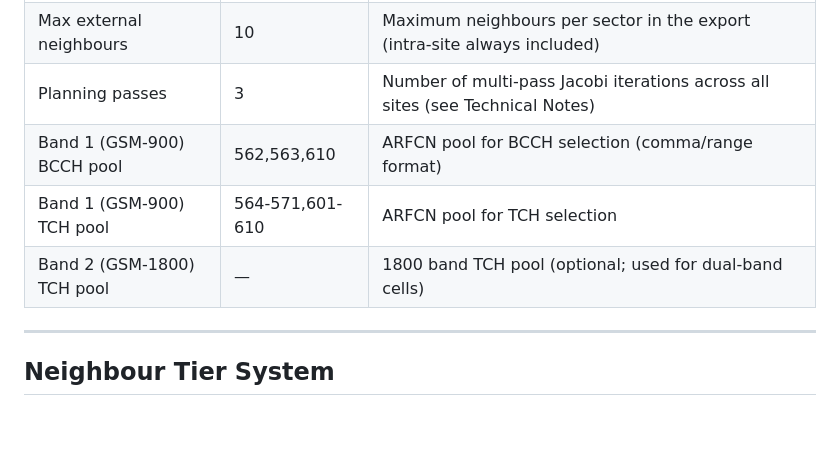
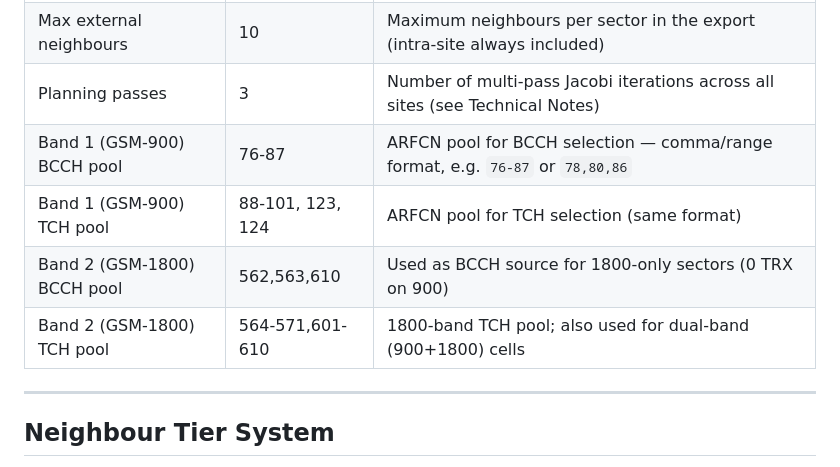
Before and after one commit to ankitnitk/new-site-planner, a Markdown page: README.md, the part around the change. GitHub-like rendering; blank space fills up the shorter version.

Commit message:
docs: fix band default values in README (were swapped between Band 1 and Band 2)
Also add the missing Band 2 BCCH pool row and clarify that Band 2 BCCH
is used for 1800-only sectors.

Co-Authored-By: Claude Sonnet 4.6 <noreply@anthropic.com>

```diff
--- a/README.md
+++ b/README.md
@@ -32,9 +32,10 @@ A single-file browser-based tool for planning GSM (2G) radio frequencies, BSIC,
 | NCC pool | 0-7 | Allowed NCC values (accepts ranges and lists, e.g. `2,4,6` or `0-7`) |
 | Max external neighbours | 10 | Maximum neighbours per sector in the export (intra-site always included) |
 | Planning passes | 3 | Number of multi-pass Jacobi iterations across all sites (see Technical Notes) |
-| Band 1 (GSM-900) BCCH pool | 562,563,610 | ARFCN pool for BCCH selection (comma/range format) |
-| Band 1 (GSM-900) TCH pool | 564-571,601-610 | ARFCN pool for TCH selection |
-| Band 2 (GSM-1800) TCH pool | — | 1800 band TCH pool (optional; used for dual-band cells) |
+| Band 1 (GSM-900) BCCH pool | 76-87 | ARFCN pool for BCCH selection — comma/range format, e.g. `76-87` or `78,80,86` |
+| Band 1 (GSM-900) TCH pool | 88-101, 123, 124 | ARFCN pool for TCH selection (same format) |
+| Band 2 (GSM-1800) BCCH pool | 562,563,610 | Used as BCCH source for 1800-only sectors (0 TRX on 900) |
+| Band 2 (GSM-1800) TCH pool | 564-571,601-610 | 1800-band TCH pool; also used for dual-band (900+1800) cells |
 
 ---
 
```
